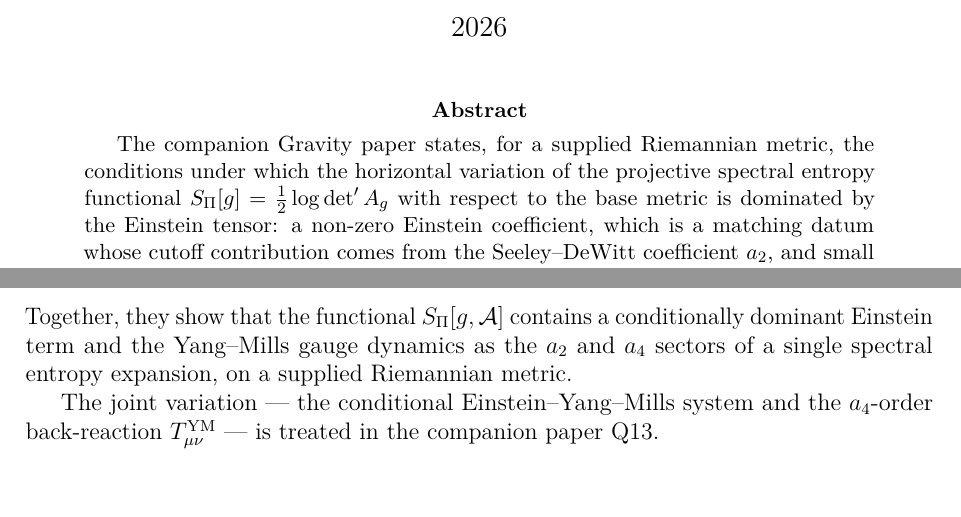
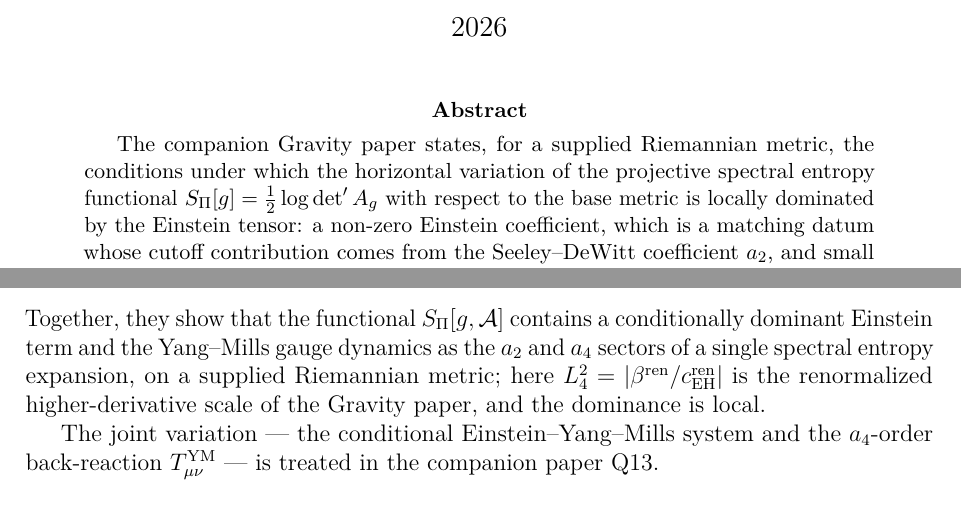
Before and after one commit to Cosmochrony/q12, a LaTeX paper (tex/q12.tex): two parts of pages 1 and 4 of 15, joined at a grey line, cut so that both start at the same text, the shorter picture padded with empty space. Compiled offline with pdfLaTeX.

Commit message:
Review round 1: local dominance; operator of a supplied metric, identification not established; L_4 defined

```diff
--- a/tex/q12.tex
+++ b/tex/q12.tex
@@ -55,7 +55,7 @@
     The companion Gravity paper states, for a supplied Riemannian metric, the conditions under which the
     horizontal variation of the projective spectral entropy functional
     $S_\Pi[g] = \tfrac{1}{2}\log\det' A_g$ with respect to the base
-    metric is dominated by the Einstein tensor: a non-zero Einstein coefficient, which is a matching datum whose
+    metric is locally dominated by the Einstein tensor: a non-zero Einstein coefficient, which is a matching datum whose
     cutoff contribution comes from the Seeley--DeWitt coefficient~$a_2$, and small curvature relative to the
     renormalized higher-derivative scale.
     The present paper carries out the complementary vertical variation.
@@ -232,7 +232,9 @@
       \]
       Together, they show that the functional $S_\Pi[g,\mathcal{A}]$
       contains a conditionally dominant Einstein term and the Yang--Mills gauge dynamics as the
-      $a_2$ and $a_4$ sectors of a single spectral entropy expansion, on a supplied Riemannian metric.
+      $a_2$ and $a_4$ sectors of a single spectral entropy expansion, on a supplied Riemannian metric; here
+      $L_4^2 = |\beta^{\mathrm{ren}}/c_{\mathrm{EH}}^{\mathrm{ren}}|$ is the renormalized higher-derivative scale of
+      the Gravity paper, and the dominance is local.
 
       The joint variation --- the conditional Einstein--Yang--Mills system and the $a_4$-order
       back-reaction $T^{\mathrm{YM}}_{\mu\nu}$ --- is treated in the companion paper Q13.
```
Also changed, not shown: README.md.
